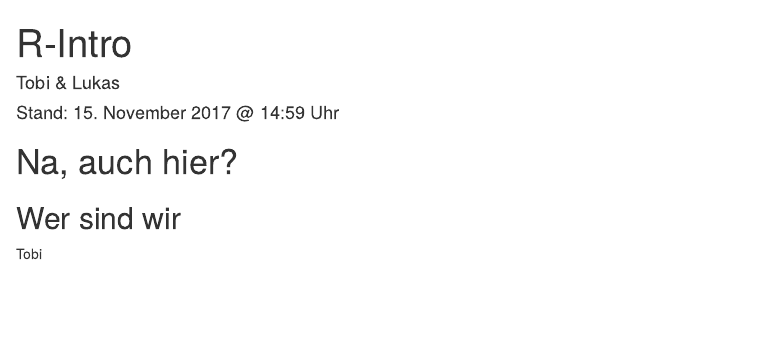
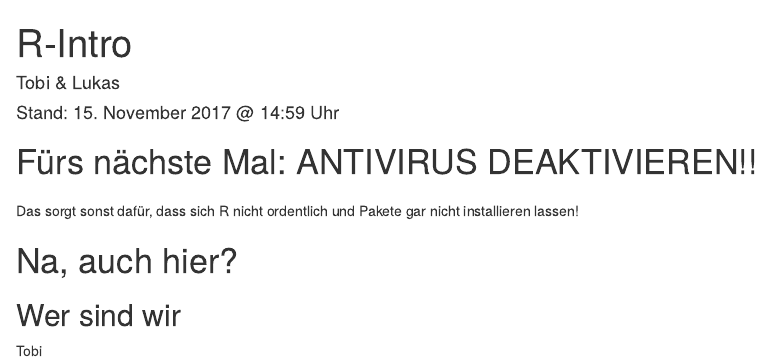
Before and after one commit to tadaadata/r-intro-slides, an R Markdown document (index.Rmd): the page in a window 1100 px wide, from its top. Rendered offline with R 4.5, knitr and Pandoc, with nearby package versions; some code elsewhere in the file could not run offline.

Commit message:
Nächstes Mal...

````diff
--- a/index.Rmd
+++ b/index.Rmd
@@ -10,6 +10,12 @@ editor_options:
 source("init.R")
 ```
 
+
+# Fürs nächste Mal: ANTIVIRUS DEAKTIVIEREN!!
+
+##
+
+Das sorgt sonst dafür, dass sich R nicht ordentlich und Pakete gar nicht installieren lassen!
 
 # Na, auch hier? {data-background="assets/gifs/welcome.gif" data-background-size="40%"}
 
````
